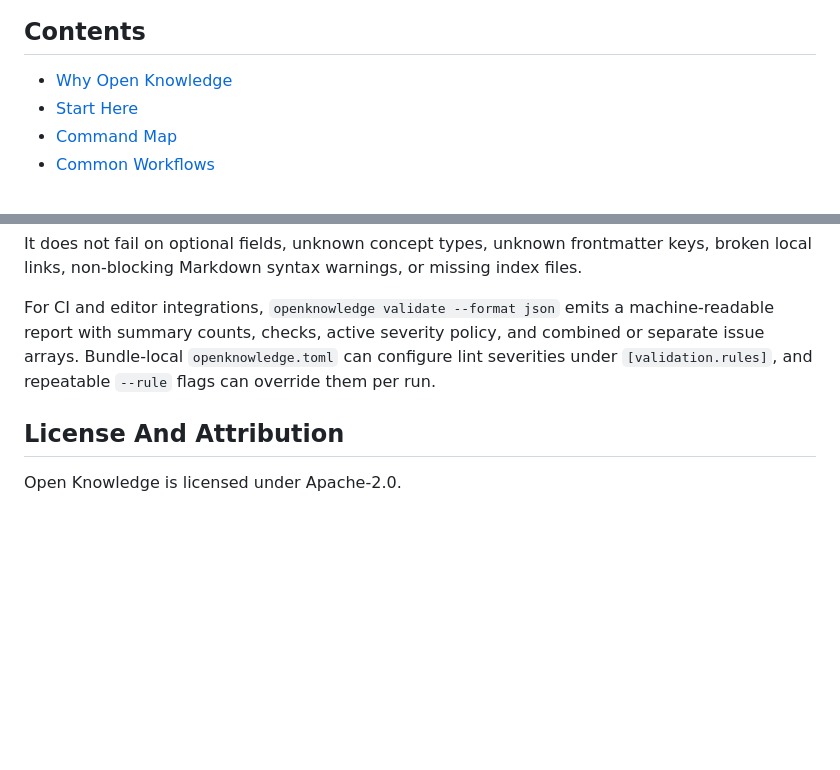
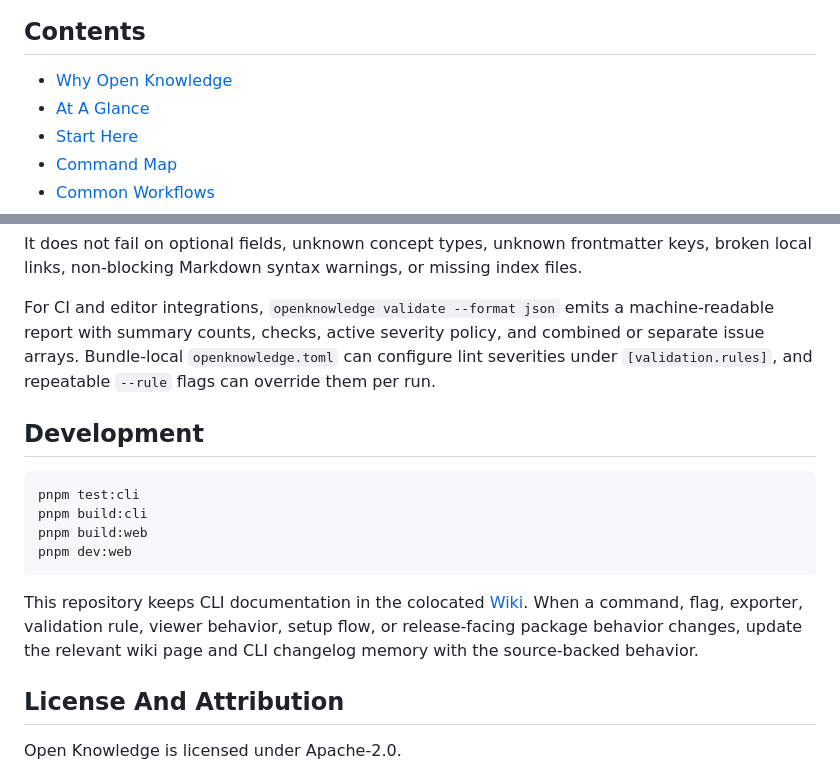
Before and after one commit to openknowledge-sh/openknowledge, a Markdown page: README.md, 2 parts joined by grey strips. Rendered like a GitHub page; blank space fills up the shorter version.

Commit message:
Enhance README with new "At A Glance" section, add development commands, and include license badges for better visibility

````diff
--- a/README.md
+++ b/README.md
@@ -17,6 +24,7 @@ view it locally, and publish it as portable static HTML.
 ## Contents
 
 - [Why Open Knowledge](#why-open-knowledge)
+- [At A Glance](#at-a-glance)
 - [Start Here](#start-here)
 - [Command Map](#command-map)
 - [Common Workflows](#common-workflows)
@@ -363,6 +392,20 @@ and combined or separate issue arrays. Bundle-local `openknowledge.toml` can
 configure lint severities under `[validation.rules]`, and repeatable `--rule`
 flags can override them per run.
 
+## Development
+
+```sh
+pnpm test:cli
+pnpm build:cli
+pnpm build:web
+pnpm dev:web
+```
+
+This repository keeps CLI documentation in the colocated [Wiki](Wiki/index.md).
+When a command, flag, exporter, validation rule, viewer behavior, setup flow,
+or release-facing package behavior changes, update the relevant wiki page and
+CLI changelog memory with the source-backed behavior.
+
 ## License And Attribution
 
 Open Knowledge is licensed under Apache-2.0.
````
Also changed, not shown: other parts of README.md (+28 -0 lines).
